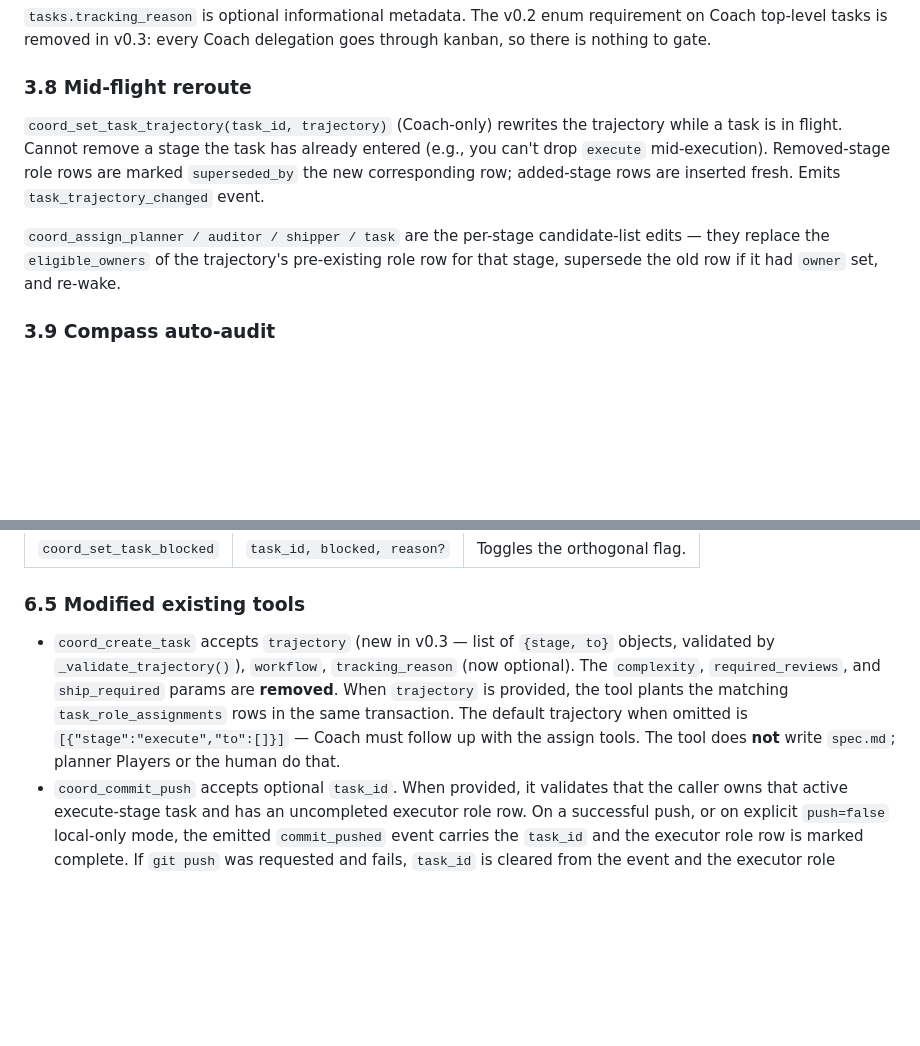
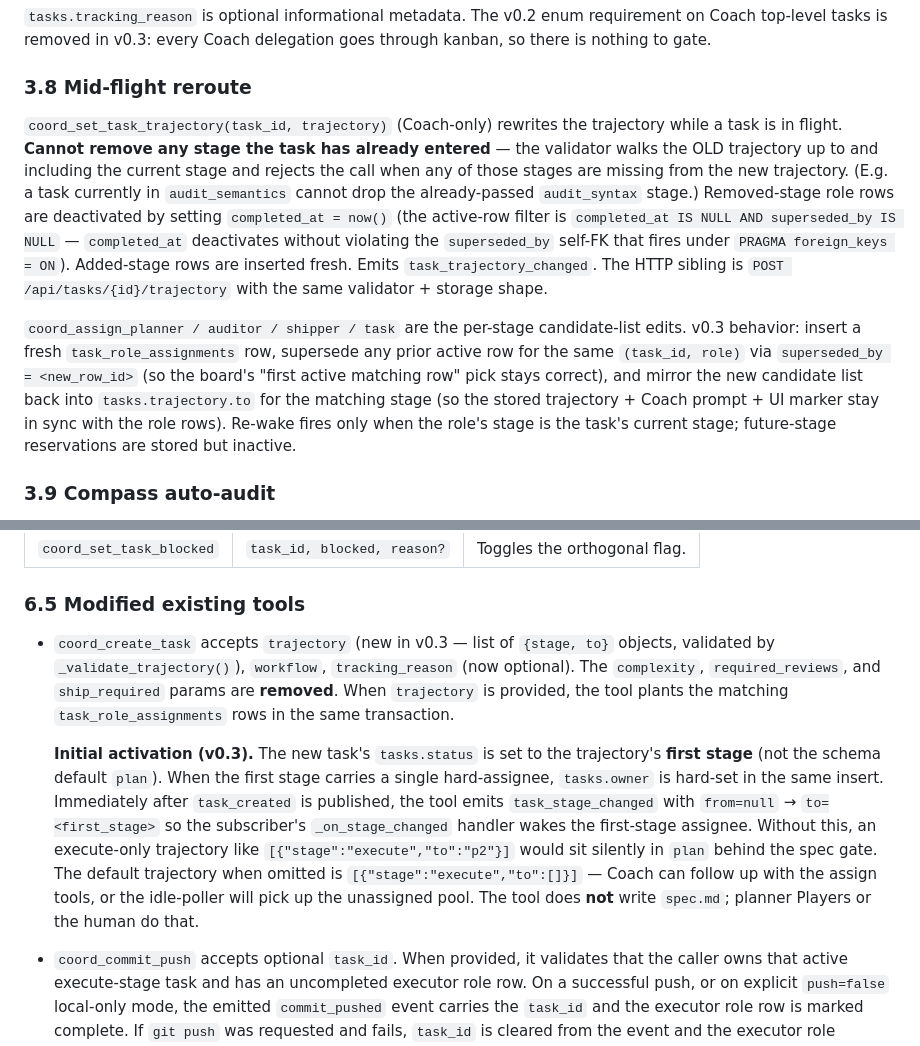
Before and after one commit to Nicolasmoute/TeamOfTen, a Markdown page: Docs/kanban-specs.md, 2 parts joined by grey strips. Drawn GitHub-style; blank space fills up the shorter version.

```diff
--- a/Docs/kanban-specs.md
+++ b/Docs/kanban-specs.md
@@ -198,9 +198,9 @@ If at least one audit stage is configured, the reminder is omitted (a downstream
 
 ### 3.8 Mid-flight reroute
 
-`coord_set_task_trajectory(task_id, trajectory)` (Coach-only) rewrites the trajectory while a task is in flight. Cannot remove a stage the task has already entered (e.g., you can't drop `execute` mid-execution). Removed-stage role rows are marked `superseded_by` the new corresponding row; added-stage rows are inserted fresh. Emits `task_trajectory_changed` event.
+`coord_set_task_trajectory(task_id, trajectory)` (Coach-only) rewrites the trajectory while a task is in flight. **Cannot remove any stage the task has already entered** — the validator walks the OLD trajectory up to and including the current stage and rejects the call when any of those stages are missing from the new trajectory. (E.g. a task currently in `audit_semantics` cannot drop the already-passed `audit_syntax` stage.) Removed-stage role rows are deactivated by setting `completed_at = now()` (the active-row filter is `completed_at IS NULL AND superseded_by IS NULL` — `completed_at` deactivates without violating the `superseded_by` self-FK that fires under `PRAGMA foreign_keys = ON`). Added-stage rows are inserted fresh. Emits `task_trajectory_changed`. The HTTP sibling is `POST /api/tasks/{id}/trajectory` with the same validator + storage shape.
 
-`coord_assign_planner / auditor / shipper / task` are the per-stage candidate-list edits — they replace the `eligible_owners` of the trajectory's pre-existing role row for that stage, supersede the old row if it had `owner` set, and re-wake.
+`coord_assign_planner / auditor / shipper / task` are the per-stage candidate-list edits. v0.3 behavior: insert a fresh `task_role_assignments` row, supersede any prior active row for the same `(task_id, role)` via `superseded_by = <new_row_id>` (so the board's "first active matching row" pick stays correct), and mirror the new candidate list back into `tasks.trajectory.to` for the matching stage (so the stored trajectory + Coach prompt + UI marker stay in sync with the role rows). Re-wake fires only when the role's stage is the task's current stage; future-stage reservations are stored but inactive.
 
 ### 3.9 Compass auto-audit
 
@@ -389,7 +389,9 @@ All new tools are registered in [server/tools.py](server/tools.py)'s `_tools` ma
 
 ### 6.5 Modified existing tools
 
-- `coord_create_task` accepts `trajectory` (new in v0.3 — list of `{stage, to}` objects, validated by `_validate_trajectory()`), `workflow`, `tracking_reason` (now optional). The `complexity`, `required_reviews`, and `ship_required` params are **removed**. When `trajectory` is provided, the tool plants the matching `task_role_assignments` rows in the same transaction. The default trajectory when omitted is `[{"stage":"execute","to":[]}]` — Coach must follow up with the assign tools. The tool does **not** write `spec.md`; planner Players or the human do that.
+- `coord_create_task` accepts `trajectory` (new in v0.3 — list of `{stage, to}` objects, validated by `_validate_trajectory()`), `workflow`, `tracking_reason` (now optional). The `complexity`, `required_reviews`, and `ship_required` params are **removed**. When `trajectory` is provided, the tool plants the matching `task_role_assignments` rows in the same transaction.
+
+  **Initial activation (v0.3).** The new task's `tasks.status` is set to the trajectory's **first stage** (not the schema default `plan`). When the first stage carries a single hard-assignee, `tasks.owner` is hard-set in the same insert. Immediately after `task_created` is published, the tool emits `task_stage_changed` with `from=null` → `to=<first_stage>` so the subscriber's `_on_stage_changed` handler wakes the first-stage assignee. Without this, an execute-only trajectory like `[{"stage":"execute","to":"p2"}]` would sit silently in `plan` behind the spec gate. The default trajectory when omitted is `[{"stage":"execute","to":[]}]` — Coach can follow up with the assign tools, or the idle-poller will pick up the unassigned pool. The tool does **not** write `spec.md`; planner Players or the human do that.
 - `coord_commit_push` accepts optional `task_id`. When provided, it validates that the caller owns that active execute-stage task and has an uncompleted executor role row. On a successful push, or on explicit `push=false` local-only mode, the emitted `commit_pushed` event carries the `task_id` and the executor role row is marked complete. If `git push` was requested and fails, `task_id` is cleared from the event and the executor role remains open so the kanban cannot advance on an unpushed commit. Without `task_id`, behavior is unchanged (Compass auto-audit still fires regardless).
 - `coord_update_task` validates against the new transition map. Legacy aliases (`done` → `archive`, `cancelled` → `archive` + `cancelled_at`) are accepted for one release.
 
```
Also changed, not shown: other parts of Docs/kanban-specs.md (+18 -16 lines).
